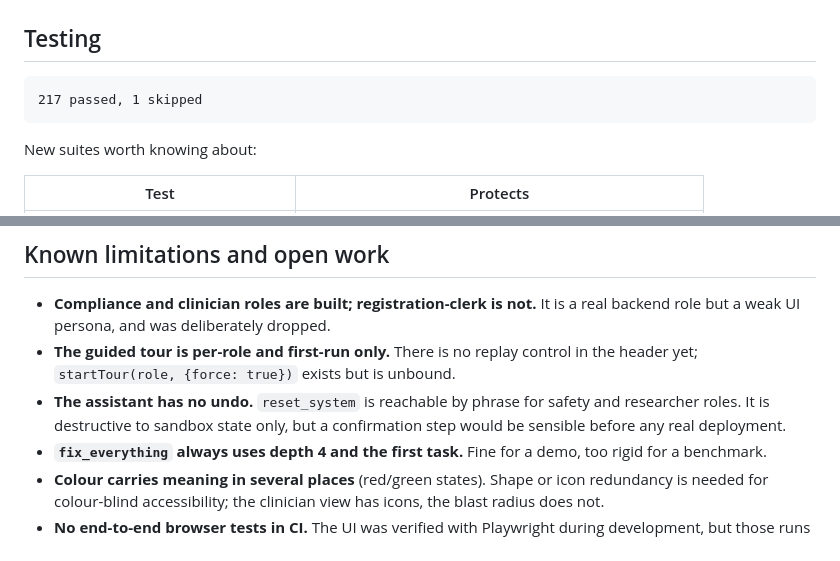
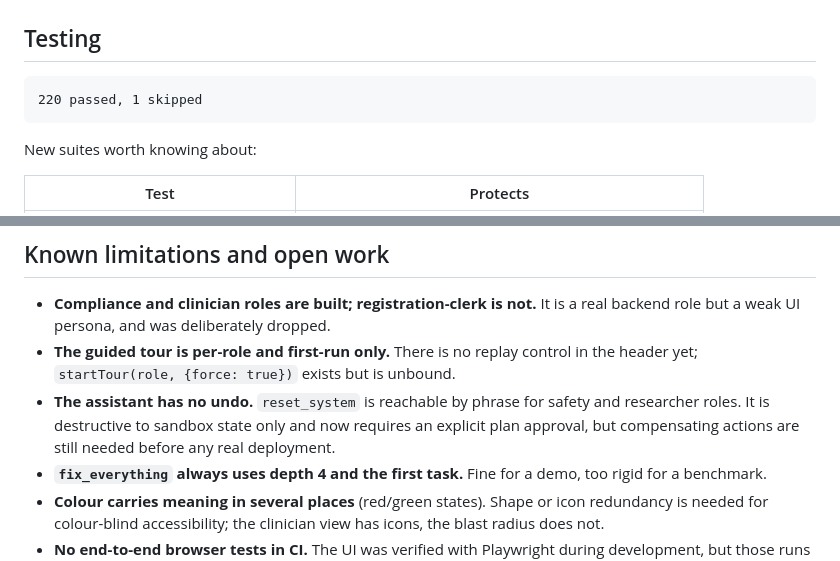
Before and after one commit to trayee05/AEGIS, a Markdown page: HANDOFF.md, 2 parts joined by grey strips. Rendered like a GitHub page.

````diff
--- a/HANDOFF.md
+++ b/HANDOFF.md
@@ -303,7 +303,7 @@ own wording can never bill a token.
 ## Testing
 
 ```
-217 passed, 1 skipped
+220 passed, 1 skipped
 ```
 
 New suites worth knowing about:
@@ -347,8 +347,9 @@ Python 3.10 and 3.12, plus a reproducibility job.
 - **The guided tour is per-role and first-run only.** There is no replay control
   in the header yet; `startTour(role, {force: true})` exists but is unbound.
 - **The assistant has no undo.** `reset_system` is reachable by phrase for safety
-  and researcher roles. It is destructive to sandbox state only, but a
-  confirmation step would be sensible before any real deployment.
+  and researcher roles. It is destructive to sandbox state only and now requires
+  an explicit plan approval, but compensating actions are still needed before any
+  real deployment.
 - **`fix_everything` always uses depth 4 and the first task.** Fine for a demo,
   too rigid for a benchmark.
 - **Colour carries meaning in several places** (red/green states). Shape or icon
````
Also changed, not shown: README.md (+2 -2 lines).
